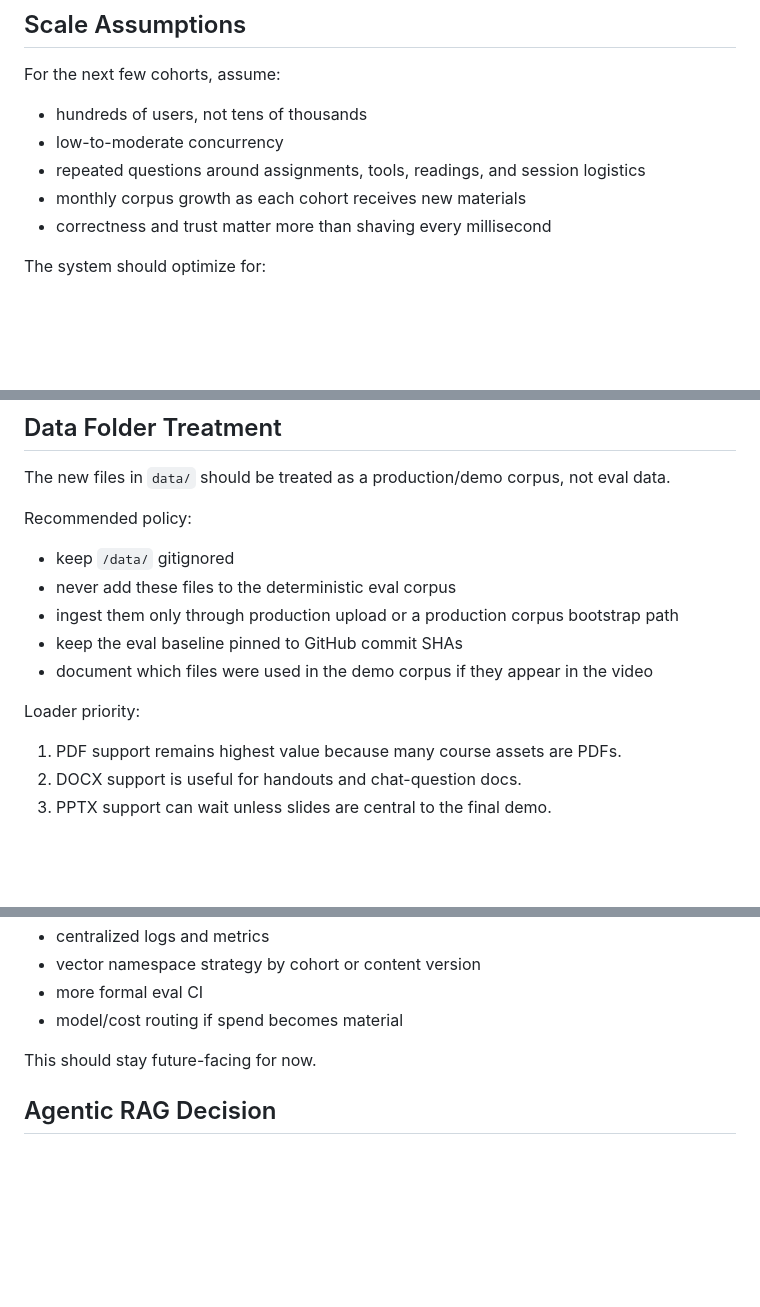
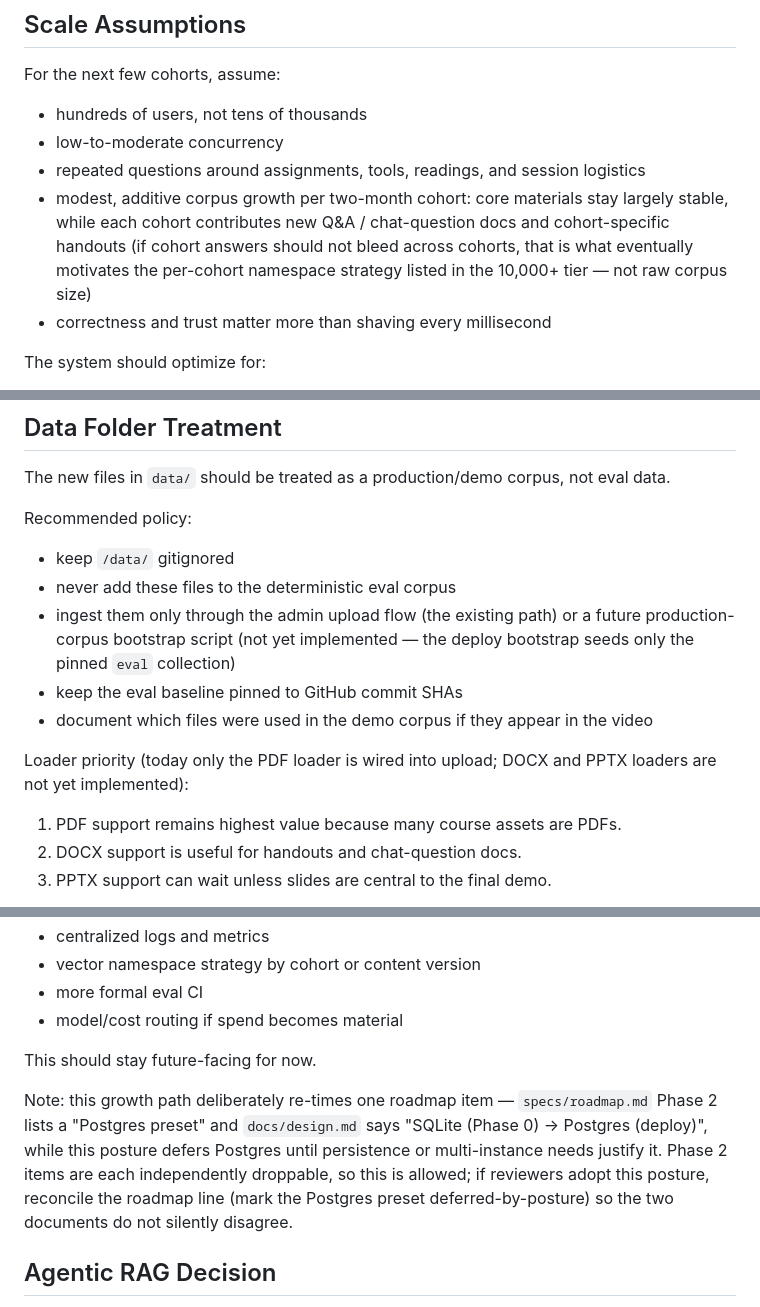
Before and after one commit to manjunath84/genacademy-rag, a Markdown page: docs/minimal-system-design.md, 3 parts joined by grey strips. GitHub-like rendering; blank space fills up the shorter version.

```diff
--- a/docs/minimal-system-design.md
+++ b/docs/minimal-system-design.md
@@ -75,7 +76,10 @@ For the next few cohorts, assume:
 - hundreds of users, not tens of thousands
 - low-to-moderate concurrency
 - repeated questions around assignments, tools, readings, and session logistics
-- monthly corpus growth as each cohort receives new materials
+- modest, additive corpus growth per two-month cohort: core materials stay largely stable, while
+  each cohort contributes new Q&A / chat-question docs and cohort-specific handouts (if cohort
+  answers should not bleed across cohorts, that is what eventually motivates the per-cohort
+  namespace strategy listed in the 10,000+ tier — not raw corpus size)
 - correctness and trust matter more than shaving every millisecond
 
 The system should optimize for:
@@ -128,11 +132,14 @@ Recommended policy:
 
 - keep `/data/` gitignored
 - never add these files to the deterministic eval corpus
-- ingest them only through production upload or a production corpus bootstrap path
+- ingest them only through the admin upload flow (the existing path) or a future production-corpus
+  bootstrap script (not yet implemented — the deploy bootstrap seeds only the pinned `eval`
+  collection)
 - keep the eval baseline pinned to GitHub commit SHAs
 - document which files were used in the demo corpus if they appear in the video
 
-Loader priority:
+Loader priority (today only the PDF loader is wired into upload; DOCX and PPTX loaders are not yet
+implemented):
 
 1. PDF support remains highest value because many course assets are PDFs.
 2. DOCX support is useful for handouts and chat-question docs.
@@ -275,6 +291,13 @@ Consider:
 - model/cost routing if spend becomes material
 
 This should stay future-facing for now.
+
+Note: this growth path deliberately re-times one roadmap item — `specs/roadmap.md` Phase 2 lists a
+"Postgres preset" and `docs/design.md` says "SQLite (Phase 0) → Postgres (deploy)", while this
+posture defers Postgres until persistence or multi-instance needs justify it. Phase 2 items are
+each independently droppable, so this is allowed; if reviewers adopt this posture, reconcile the
+roadmap line (mark the Postgres preset deferred-by-posture) so the two documents do not silently
+disagree.
 
 ## Agentic RAG Decision
 
```
Also changed, not shown: other parts of docs/minimal-system-design.md (+21 -9 lines).
